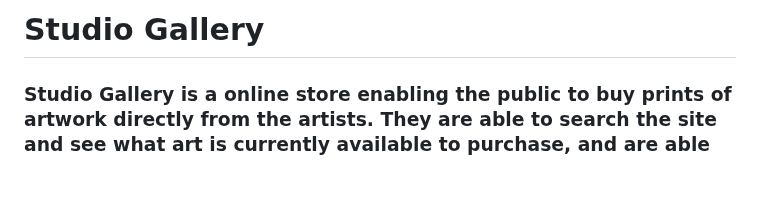
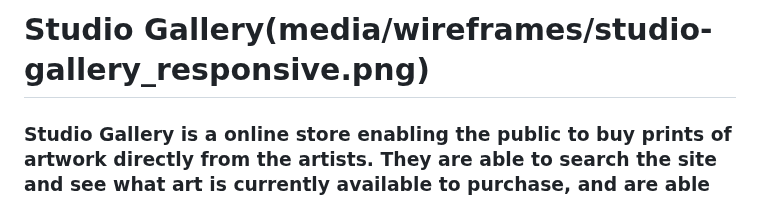
Before and after one commit to RhiH/studio_gallery, a Markdown page: README.md, the part around the change. GitHub-like rendering; blank space fills up the shorter version.

```diff
--- a/README.md
+++ b/README.md
@@ -1,4 +1,4 @@
-# Studio Gallery
+# Studio Gallery(media/wireframes/studio-gallery_responsive.png)
 
 ### Studio Gallery is a online store enabling the public to buy prints of artwork directly from the artists. They are able to search the site and see what art is currently available to purchase, and are able to purchase as many prints within certain limitations, paying with their card via Stripe functionality.
 
```
